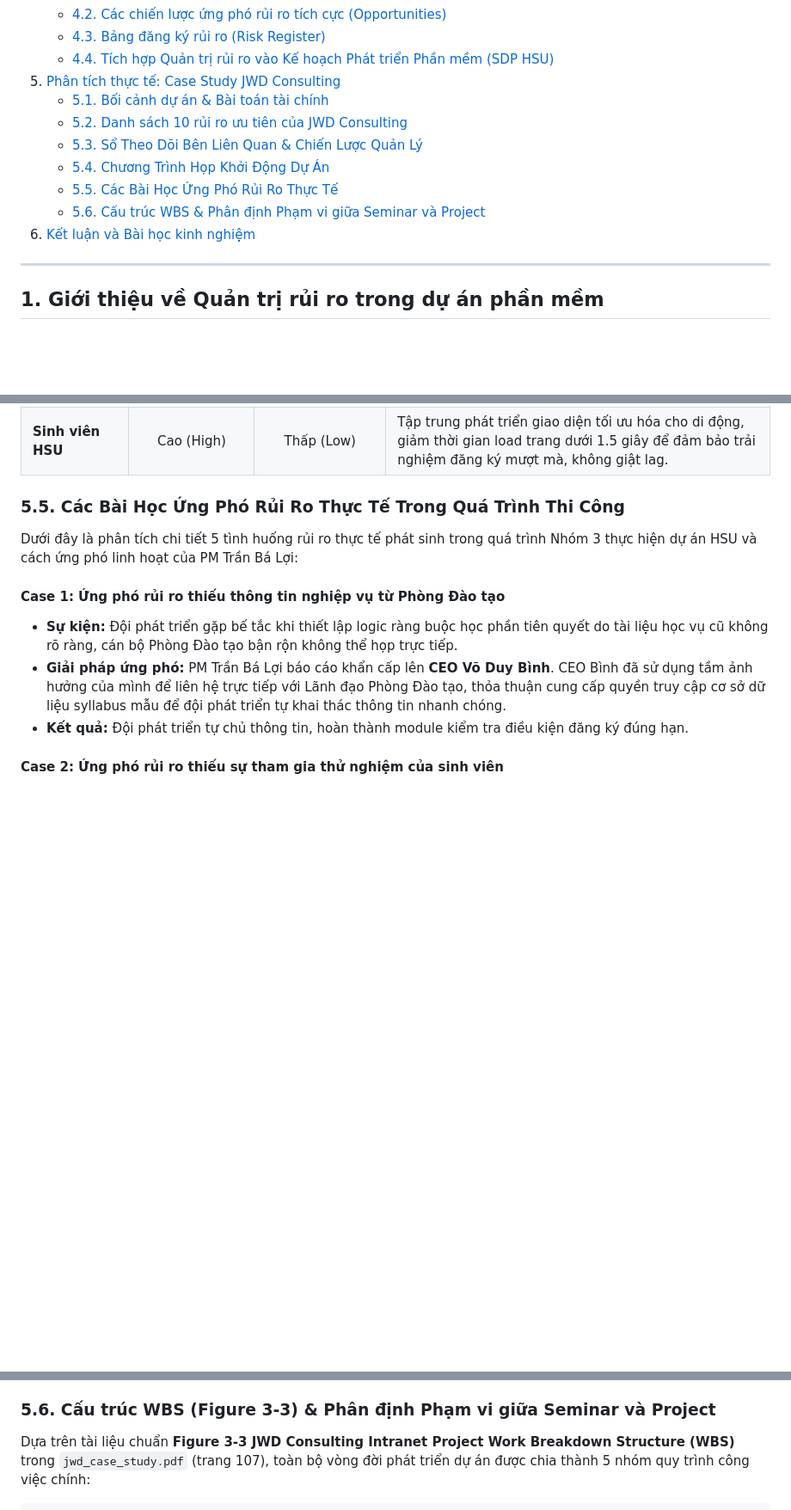
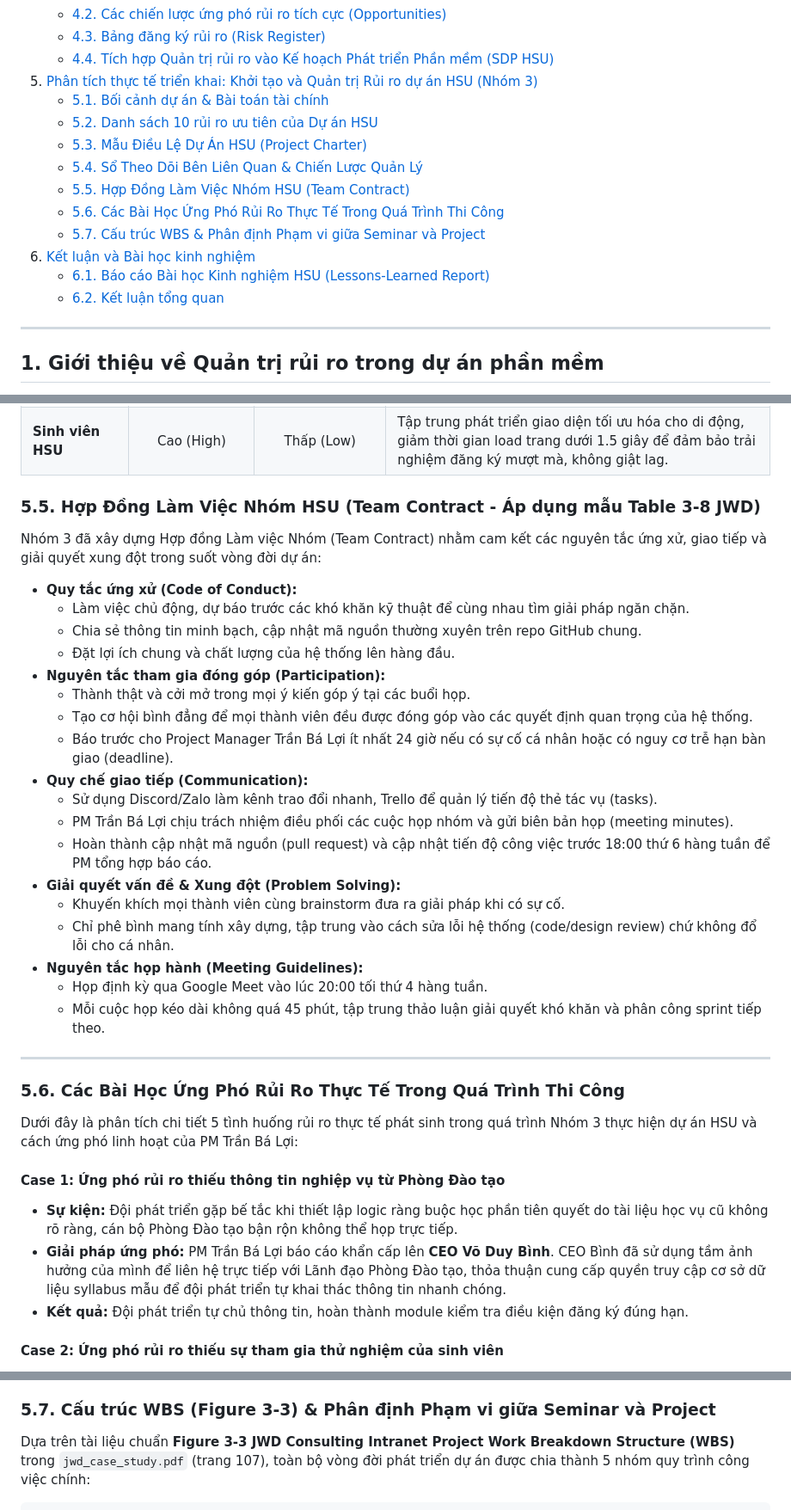
Before and after one commit to DYBInh2k5/Seminar_And_Project_QTDAPM, a Markdown page: Seminar/report.md, 3 parts joined by grey strips. Shown at 86% size. GitHub-like rendering; blank space fills up the shorter version.

Commit message:
docs: complete integration of HSU Team Contract and Lessons Learned report in report.md and TOC

```diff
--- a/Seminar/report.md
+++ b/Seminar/report.md
@@ -61,14 +61,17 @@
    - [4.2. Các chiến lược ứng phó rủi ro tích cực (Opportunities)](#42-các-chiến-lược-ứng-phó-rủi-ro-tích-cực-opportunities)
    - [4.3. Bảng đăng ký rủi ro (Risk Register)](#43-bảng-đăng-ký-rủi-ro-risk-register)
    - [4.4. Tích hợp Quản trị rủi ro vào Kế hoạch Phát triển Phần mềm (SDP HSU)](#44-tích-hợp-quản-trị-rủi-ro-vào-kế-hoạch-phát-triển-phần-mềm-sdp-hsu)
-5. [Phân tích thực tế: Case Study JWD Consulting](#5-phân-tích-thực-tế-case-study-jwd-consulting)
-   - [5.1. Bối cảnh dự án & Bài toán tài chính](#51-bối-cảnh-dự-án--bài-toán-tài-chính-table-3-2--table-3-17)
-   - [5.2. Danh sách 10 rủi ro ưu tiên của JWD Consulting](#52-danh-sách-10-rủi-ro-ưu-tiên-của-jwd-consulting-table-3-10)
-   - [5.3. Sổ Theo Dõi Bên Liên Quan & Chiến Lược Quản Lý](#53-sổ-theo-dõi-bên-liên-quan--chiến-lược-quản-lý-table-3-4--table-3-5-jwd)
-   - [5.4. Chương Trình Họp Khởi Động Dự Án](#54-chương-trình-họp-khởi-động-dự-án-kick-off-meeting-agenda---figure-3-2)
-   - [5.5. Các Bài Học Ứng Phó Rủi Ro Thực Tế](#55-các-bài-học-ứng-phó-rủi-ro-thực-tế-prioritized-risk-list---table-3-10)
-   - [5.6. Cấu trúc WBS & Phân định Phạm vi giữa Seminar và Project](#56-cấu-trúc-wbs-figure-3-3--phân-định-phạm-vi-giữa-seminar-và-project)
+5. [Phân tích thực tế triển khai: Khởi tạo và Quản trị Rủi ro dự án HSU (Nhóm 3)](#5-phân-tích-thực-tế-triển-khai-khởi-tạo-và-quản-trị-rủi-ro-dự-án-hsu-nhóm-3)
+   - [5.1. Bối cảnh dự án & Bài toán tài chính](#51-bối-cảnh-dự-án--bài-toán-tài-chính-business-case)
+   - [5.2. Danh sách 10 rủi ro ưu tiên của Dự án HSU](#52-danh-sách-10-rủi-ro-ưu-tiên-của-dự-án-hsu)
+   - [5.3. Mẫu Điều Lệ Dự Án HSU (Project Charter)](#53-mẫu-điều-lệ-dự-án-hsu-project-charter)
+   - [5.4. Sổ Theo Dõi Bên Liên Quan & Chiến Lược Quản Lý](#54-sổ-theo-dõi-bên-liên-quan--chiến-lược-quản-lý-stakeholder-register--strategy)
+   - [5.5. Hợp Đồng Làm Việc Nhóm HSU (Team Contract)](#55-hợp-đồng-làm-việc-nhóm-hsu-team-contract---áp-dụng-mẫu-table-3-8-jwd)
+   - [5.6. Các Bài Học Ứng Phó Rủi Ro Thực Tế Trong Quá Trình Thi Công](#56-các-bài-học-ứng-phó-rủi-ro-thực-tế-trong-quá-trình-thi-công)
+   - [5.7. Cấu trúc WBS & Phân định Phạm vi giữa Seminar và Project](#57-cấu-trúc-wbs-figure-3-3--phân-định-phạm-vi-giữa-seminar-và-project)
 6. [Kết luận và Bài học kinh nghiệm](#6-kết-luận-và-bài-học-kinh-nghiệm)
+   - [6.1. Báo cáo Bài học Kinh nghiệm HSU (Lessons-Learned Report)](#61-báo-cáo-bài-học-kinh-nghiệm-hsu-lessons-learned-report---áp-dụng-mẫu-table-3-16-jwd)
+   - [6.2. Kết luận tổng quan](#62-kết-luận-tổng-quan)
 
 ---
 
@@ -462,7 +465,32 @@ Tài liệu bảo mật nội bộ hỗ trợ PM Trần Bá Lợi quản lý k
 | **Nguyễn Thanh Quang** | Cao (High) | Trung bình (Medium) | Tạo điều kiện làm việc linh hoạt, giao quyền tự quyết thiết kế sáng tạo Figma Dashboard, hỗ trợ tháo gỡ khó khăn về tài liệu bảo mật OWASP. |
 | **Sinh viên HSU** | Cao (High) | Thấp (Low) | Tập trung phát triển giao diện tối ưu hóa cho di động, giảm thời gian load trang dưới 1.5 giây để đảm bảo trải nghiệm đăng ký mượt mà, không giật lag. |
 
-### 5.5. Các Bài Học Ứng Phó Rủi Ro Thực Tế Trong Quá Trình Thi Công
+### 5.5. Hợp Đồng Làm Việc Nhóm HSU (Team Contract - Áp dụng mẫu Table 3-8 JWD)
+
+Nhóm 3 đã xây dựng Hợp đồng Làm việc Nhóm (Team Contract) nhằm cam kết các nguyên tắc ứng xử, giao tiếp và giải quyết xung đột trong suốt vòng đời dự án:
+
+*   **Quy tắc ứng xử (Code of Conduct):**
+    *   Làm việc chủ động, dự báo trước các khó khăn kỹ thuật để cùng nhau tìm giải pháp ngăn chặn.
+    *   Chia sẻ thông tin minh bạch, cập nhật mã nguồn thường xuyên trên repo GitHub chung.
+    *   Đặt lợi ích chung và chất lượng của hệ thống lên hàng đầu.
+*   **Nguyên tắc tham gia đóng góp (Participation):**
+    *   Thành thật và cởi mở trong mọi ý kiến góp ý tại các buổi họp.
+    *   Tạo cơ hội bình đẳng để mọi thành viên đều được đóng góp vào các quyết định quan trọng của hệ thống.
+    *   Báo trước cho Project Manager Trần Bá Lợi ít nhất 24 giờ nếu có sự cố cá nhân hoặc có nguy cơ trễ hạn bàn giao (deadline).
+*   **Quy chế giao tiếp (Communication):**
+    *   Sử dụng Discord/Zalo làm kênh trao đổi nhanh, Trello để quản lý tiến độ thẻ tác vụ (tasks).
+    *   PM Trần Bá Lợi chịu trách nhiệm điều phối các cuộc họp nhóm và gửi biên bản họp (meeting minutes).
+    *   Hoàn thành cập nhật mã nguồn (pull request) và cập nhật tiến độ công việc trước 18:00 thứ 6 hàng tuần để PM tổng hợp báo cáo.
+*   **Giải quyết vấn đề & Xung đột (Problem Solving):**
+    *   Khuyến khích mọi thành viên cùng brainstorm đưa ra giải pháp khi có sự cố.
+    *   Chỉ phê bình mang tính xây dựng, tập trung vào cách sửa lỗi hệ thống (code/design review) chứ không đổ lỗi cho cá nhân.
+*   **Nguyên tắc họp hành (Meeting Guidelines):**
+    *   Họp định kỳ qua Google Meet vào lúc 20:00 tối thứ 4 hàng tuần.
+    *   Mỗi cuộc họp kéo dài không quá 45 phút, tập trung thảo luận giải quyết khó khăn và phân công sprint tiếp theo.
+
+---
+
+### 5.6. Các Bài Học Ứng Phó Rủi Ro Thực Tế Trong Quá Trình Thi Công
 
 Dưới đây là phân tích chi tiết 5 tình huống rủi ro thực tế phát sinh trong quá trình Nhóm 3 thực hiện dự án HSU và cách ứng phó linh hoạt của PM Trần Bá Lợi:
 
@@ -491,7 +519,7 @@ Dưới đây là phân tích chi tiết 5 tình huống rủi ro thực tế ph
 * **Giải pháp ứng phó:** PM Trần Bá Lợi xây dựng bộ chỉ số đo lường hiệu năng (Benefit Realization Dashboard). Ghi nhận thực tế cho thấy thời gian đăng ký học phần trung bình của mỗi sinh viên giảm từ 15 phút xuống còn 1.5 phút; tự động hóa 98% công tác kiểm tra ràng buộc giúp Phòng Đào tạo tiết kiệm tương đương $40,000 chi phí nhân công vận hành mỗi năm.
 * **Kết quả:** Dự án chứng minh được ROI 112% và hoàn vốn đúng cam kết trong năm đầu tiên.
 
-### 5.6. Cấu trúc WBS (Figure 3-3) & Phân định Phạm vi giữa Seminar và Project
+### 5.7. Cấu trúc WBS (Figure 3-3) & Phân định Phạm vi giữa Seminar và Project
 
 Dựa trên tài liệu chuẩn **Figure 3-3 JWD Consulting Intranet Project Work Breakdown Structure (WBS)** trong `jwd_case_study.pdf` (trang 107), toàn bộ vòng đời phát triển dự án được chia thành 5 nhóm quy trình công việc chính:
 
```
Also changed, not shown: other parts of Seminar/report.md (+14 -6 lines).
